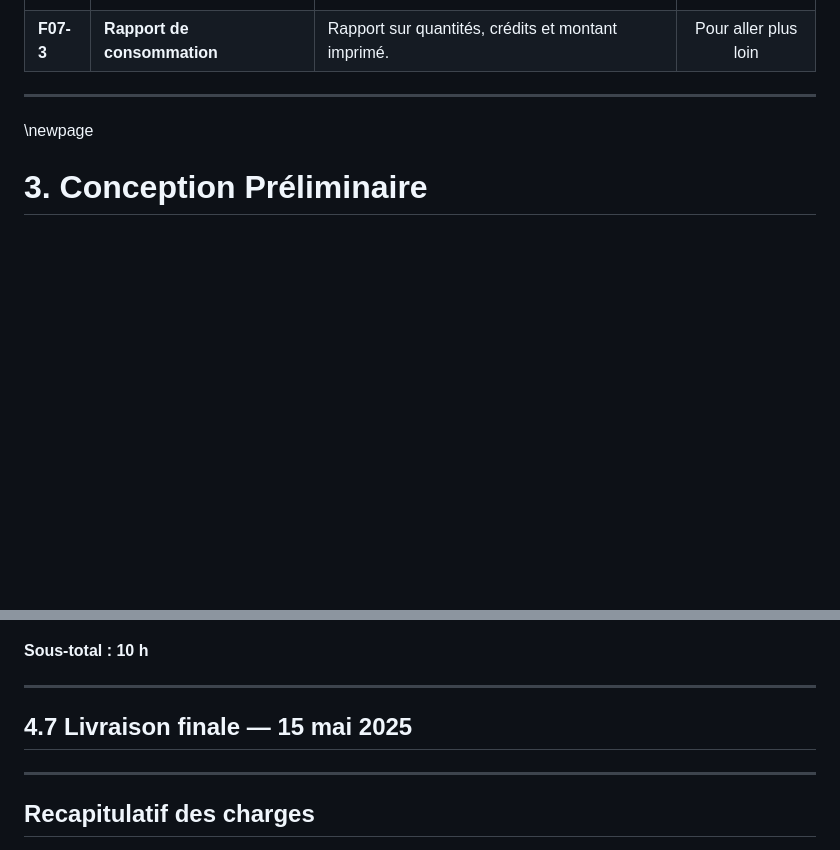
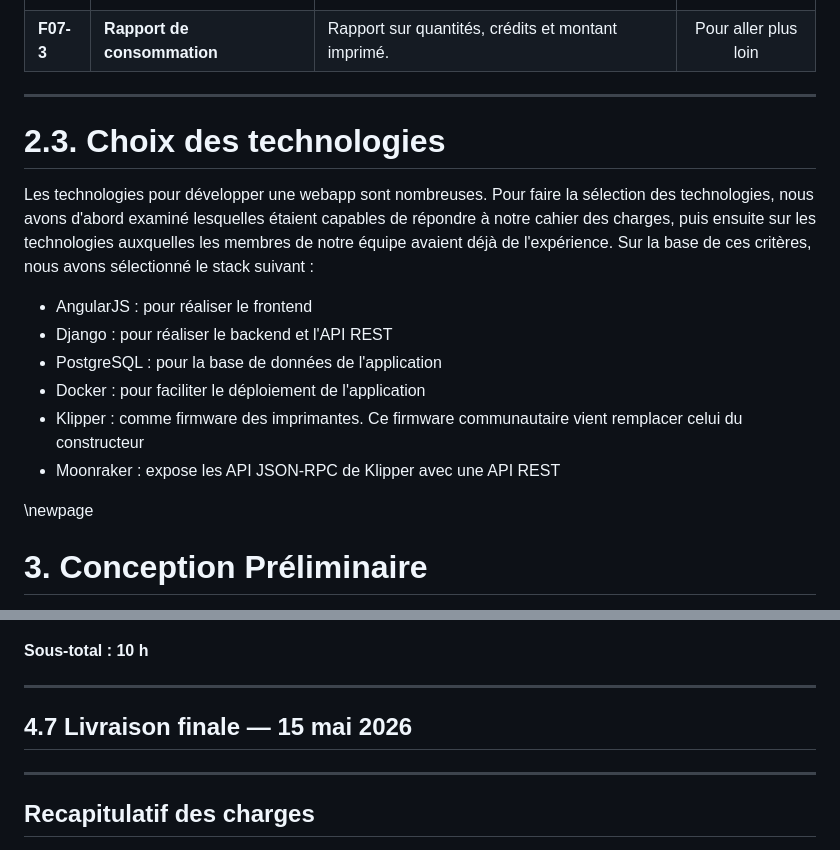
Before and after one commit to Association-INTech/prINTech, a Markdown page: Livrable/pre-report.md, 2 parts joined by grey strips. Drawn GitHub-style; blank space fills up the shorter version.

Commit message:
feat - rapport: justificatif des technologie

```diff
--- a/Livrable/pre-report.md
+++ b/Livrable/pre-report.md
@@ -79,6 +79,16 @@ Afin de répondre au sujet, l'application doit intégrer les fonctionnalités su
 
 
 ---
+
+# 2.3. Choix des technologies
+
+Les technologies pour développer une webapp sont nombreuses. Pour faire la sélection des technologies, nous avons d'abord examiné lesquelles étaient capables de répondre à notre cahier des charges, puis ensuite sur les technologies auxquelles les membres de notre équipe avaient déjà de l'expérience. Sur la base de ces critères, nous avons sélectionné le stack suivant :
+- AngularJS : pour réaliser le frontend
+- Django : pour réaliser le backend et l'API REST
+- PostgreSQL : pour la base de données de l'application
+- Docker : pour faciliter le déploiement de l'application
+- Klipper : comme firmware des imprimantes. Ce firmware communautaire vient remplacer celui du constructeur
+- Moonraker : expose les API JSON-RPC de Klipper avec une API REST
 
 \newpage
 
@@ -183,7 +193,7 @@ Afin de répondre au sujet, l'application doit intégrer les fonctionnalités su
 
 ---
 
-## 4.7 Livraison finale — 15 mai 2025
+## 4.7 Livraison finale — 15 mai 2026
 
 ---
 
```
